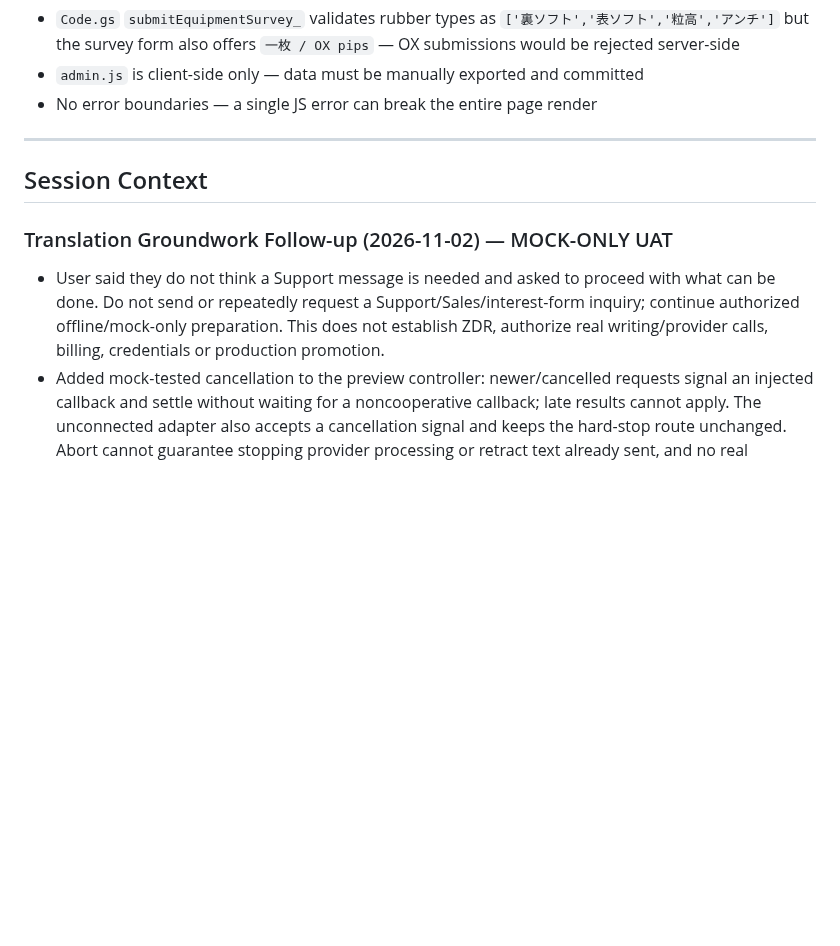
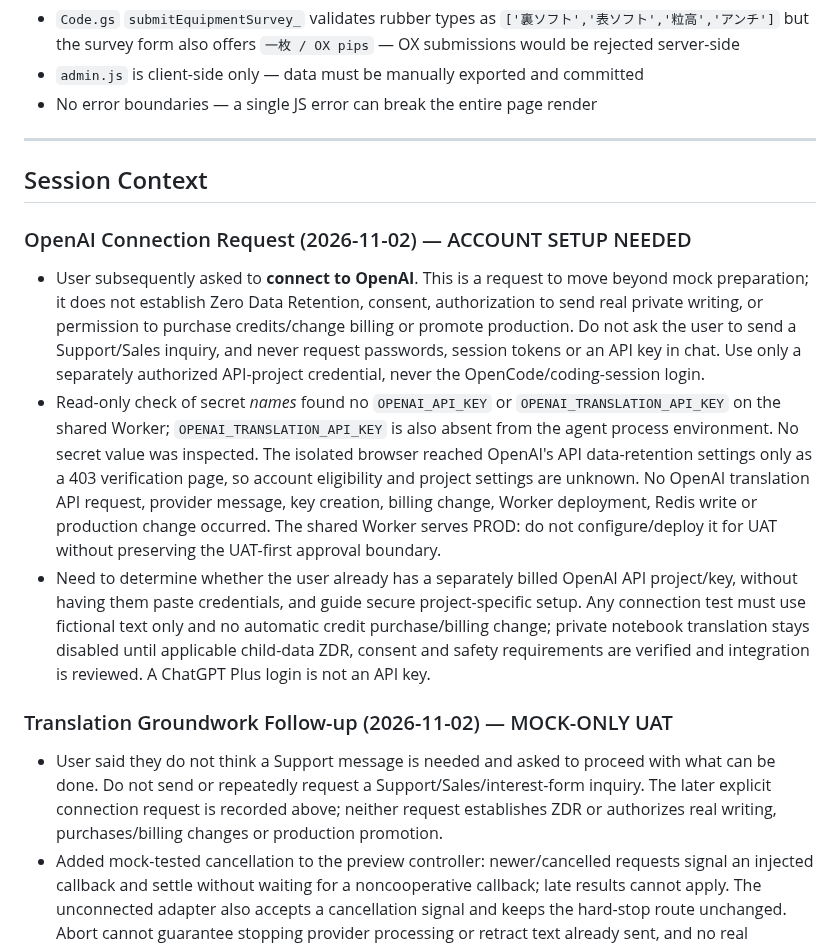
Before and after one commit to rickliky/table-tennis, a Markdown page: AGENTS.md, the part around the change. GitHub-like rendering; blank space fills up the shorter version.

Commit message:
Record OpenAI connection prerequisites

```diff
--- a/AGENTS.md
+++ b/AGENTS.md
@@ -206,8 +206,13 @@ Values are also bilingual: `'女性 / Female'` → `['Female','女性']`, etc.
 
 ## Session Context
 
+### OpenAI Connection Request (2026-11-02) — ACCOUNT SETUP NEEDED
+- User subsequently asked to **connect to OpenAI**. This is a request to move beyond mock preparation; it does not establish Zero Data Retention, consent, authorization to send real private writing, or permission to purchase credits/change billing or promote production. Do not ask the user to send a Support/Sales inquiry, and never request passwords, session tokens or an API key in chat. Use only a separately authorized API-project credential, never the OpenCode/coding-session login.
+- Read-only check of secret *names* found no `OPENAI_API_KEY` or `OPENAI_TRANSLATION_API_KEY` on the shared Worker; `OPENAI_TRANSLATION_API_KEY` is also absent from the agent process environment. No secret value was inspected. The isolated browser reached OpenAI's API data-retention settings only as a 403 verification page, so account eligibility and project settings are unknown. No OpenAI translation API request, provider message, key creation, billing change, Worker deployment, Redis write or production change occurred. The shared Worker serves PROD: do not configure/deploy it for UAT without preserving the UAT-first approval boundary.
+- Need to determine whether the user already has a separately billed OpenAI API project/key, without having them paste credentials, and guide secure project-specific setup. Any connection test must use fictional text only and no automatic credit purchase/billing change; private notebook translation stays disabled until applicable child-data ZDR, consent and safety requirements are verified and integration is reviewed. A ChatGPT Plus login is not an API key.
+
 ### Translation Groundwork Follow-up (2026-11-02) — MOCK-ONLY UAT
-- User said they do not think a Support message is needed and asked to proceed with what can be done. Do not send or repeatedly request a Support/Sales/interest-form inquiry; continue authorized offline/mock-only preparation. This does not establish ZDR, authorize real writing/provider calls, billing, credentials or production promotion.
+- User said they do not think a Support message is needed and asked to proceed with what can be done. Do not send or repeatedly request a Support/Sales/interest-form inquiry. The later explicit connection request is recorded above; neither request establishes ZDR or authorizes real writing, purchases/billing changes or production promotion.
 - Added mock-tested cancellation to the preview controller: newer/cancelled requests signal an injected callback and settle without waiting for a noncooperative callback; late results cannot apply. The unconnected adapter also accepts a cancellation signal and keeps the hard-stop route unchanged. Abort cannot guarantee stopping provider processing or retract text already sent, and no real endpoint is connected.
 - Added a fail-closed synthetic formatter: a plain candidate can recover whole-line bold/italic and bullet/numbered layout only when the line/blank-line boundaries match; mixed inline styles or layout changes refuse the candidate rather than silently strip formatting. No guarantee of translation quality or line meaning/order, and the real-model/mixed-style problem remains unresolved. Real notebook controls remain disabled and the visible demo remains fixed-fictional only.
 - UAT behavior release **`b085c55`**, Actions **`41401450021`**, passed syntax/JSON, Worker/operations suites, **73 browser tests** and **21 live UAT checks**. Six targeted browser tests passed locally in both Chromium and WebKit; two deployed JA/EN WebKit checks passed without retry. All use fake/intercepted responses and block provider traffic. Cache-busted UAT build confirms `b085c55`; PROD remains `8eaae02`. No real notebook, API credential, provider call, Support message, Worker deployment, Redis write, billing or production change occurred.
```
